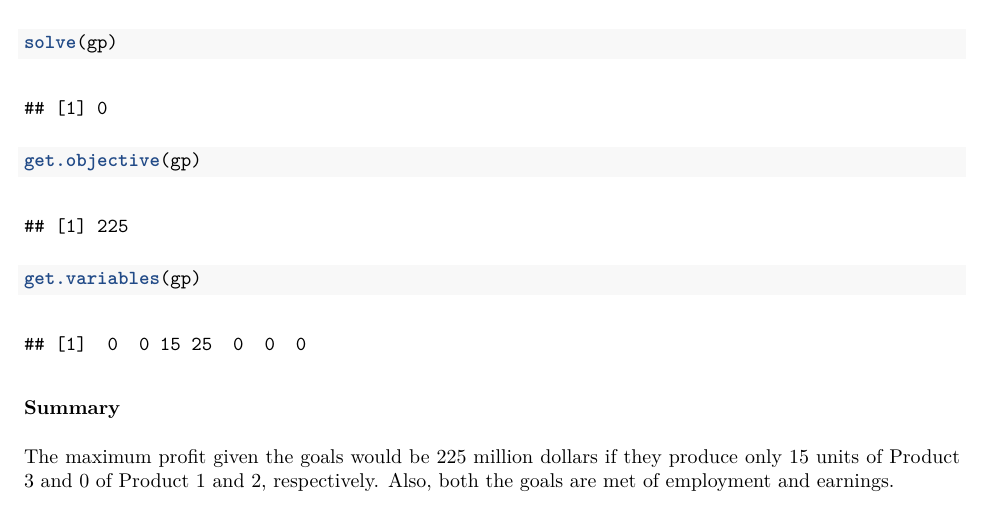
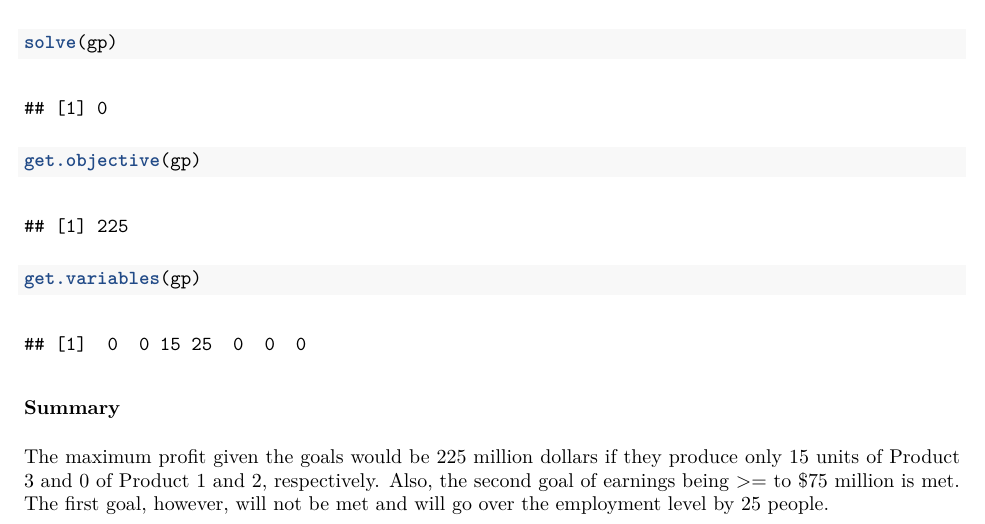
Before and after one commit to mbruner3/64018_mbruner3, an R Markdown document (Assignment_9/mbruner3_9.Rmd): part of the page, cut so that both start at the same text. The pictures show the output file Assignment_9/mbruner3_9.pdf that the author committed with the source.

Commit message:
Update to summary

````diff
--- a/Assignment_9/mbruner3_9.Rmd
+++ b/Assignment_9/mbruner3_9.Rmd
@@ -26,4 +26,4 @@ get.variables(gp)
 ```
 
 ### **Summary**
-The maximum profit given the goals would be 225 million dollars if they produce only 15 units of Product 3 and 0 of Product 1 and 2, respectively. Also, both the goals are met of employment and earnings.
+The maximum profit given the goals would be 225 million dollars if they produce only 15 units of Product 3 and 0 of Product 1 and 2, respectively. Also, the second goal of earnings being >= to $75 million is met. The first goal, however, will not be met and will go over the employment level by 25 people.
````
Also changed, not shown: Assignment_9/mbruner3_9.pdf.
